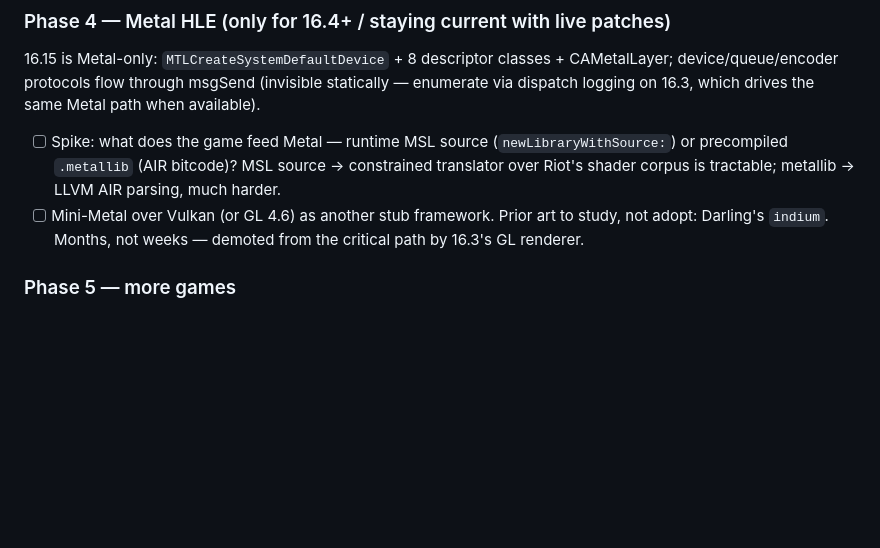
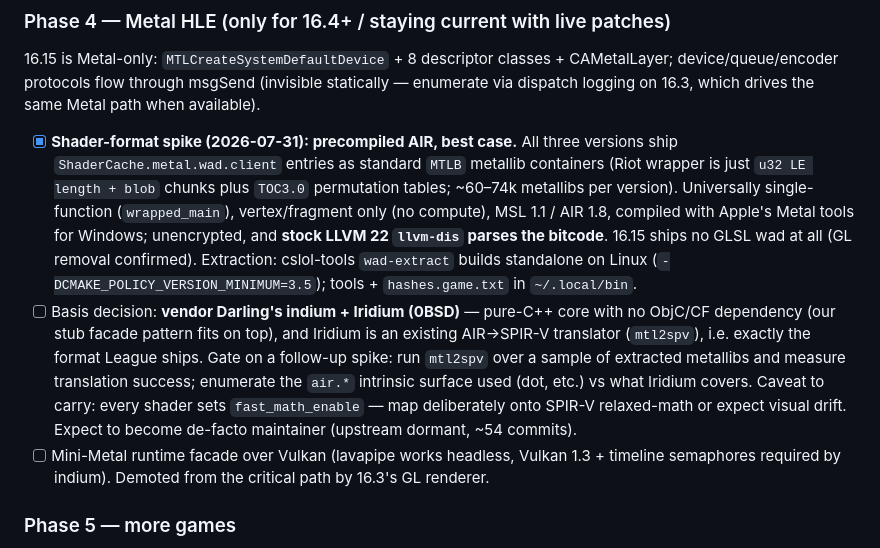
Before and after one commit to moonshadow565/macholo, a Markdown page: docs/PLAN.md, the part around the change. Drawn GitHub-style; blank space fills up the shorter version.

Commit message:
docs: shader-format spike verdict — AIR metallibs, Iridium applicable
Co-Authored-By: Claude Fable 5 <noreply@anthropic.com>

```diff
--- a/docs/PLAN.md
+++ b/docs/PLAN.md
@@ -115,13 +115,27 @@ process info, strings).
 16.15 is Metal-only: `MTLCreateSystemDefaultDevice` + 8 descriptor classes +
 CAMetalLayer; device/queue/encoder protocols flow through msgSend (invisible statically —
 enumerate via dispatch logging on 16.3, which drives the same Metal path when available).
-- [ ] Spike: what does the game feed Metal — runtime MSL source
-      (`newLibraryWithSource:`) or precompiled `.metallib` (AIR bitcode)? MSL source →
-      constrained translator over Riot's shader corpus is tractable; metallib → LLVM AIR
-      parsing, much harder.
-- [ ] Mini-Metal over Vulkan (or GL 4.6) as another stub framework. Prior art to study,
-      not adopt: Darling's `indium`. Months, not weeks — demoted from the critical path
-      by 16.3's GL renderer.
+- [x] **Shader-format spike (2026-07-31): precompiled AIR, best case.** All three
+      versions ship `ShaderCache.metal.wad.client` entries as standard `MTLB` metallib
+      containers (Riot wrapper is just `u32 LE length + blob` chunks plus `TOC3.0`
+      permutation tables; ~60–74k metallibs per version). Universally single-function
+      (`wrapped_main`), vertex/fragment only (no compute), MSL 1.1 / AIR 1.8, compiled
+      with Apple's Metal tools for Windows; unencrypted, and **stock LLVM 22 `llvm-dis`
+      parses the bitcode**. 16.15 ships no GLSL wad at all (GL removal confirmed).
+      Extraction: cslol-tools `wad-extract` builds standalone on Linux
+      (`-DCMAKE_POLICY_VERSION_MINIMUM=3.5`); tools + `hashes.game.txt` in
+      `~/.local/bin`.
+- [ ] Basis decision: **vendor Darling's indium + Iridium (0BSD)** — pure-C++ core with
+      no ObjC/CF dependency (our stub facade pattern fits on top), and Iridium is an
+      existing AIR→SPIR-V translator (`mtl2spv`), i.e. exactly the format League ships.
+      Gate on a follow-up spike: run `mtl2spv` over a sample of extracted metallibs and
+      measure translation success; enumerate the `air.*` intrinsic surface used (dot,
+      etc.) vs what Iridium covers. Caveat to carry: every shader sets
+      `fast_math_enable` — map deliberately onto SPIR-V relaxed-math or expect visual
+      drift. Expect to become de-facto maintainer (upstream dormant, ~54 commits).
+- [ ] Mini-Metal runtime facade over Vulkan (lavapipe works headless, Vulkan 1.3 +
+      timeline semaphores required by indium). Demoted from the critical path by 16.3's
+      GL renderer.
 
 ### Phase 5 — more games
 Pick 2–3 macOS-only x86_64 titles; run the audit tool; implement deltas. Each new game
```
